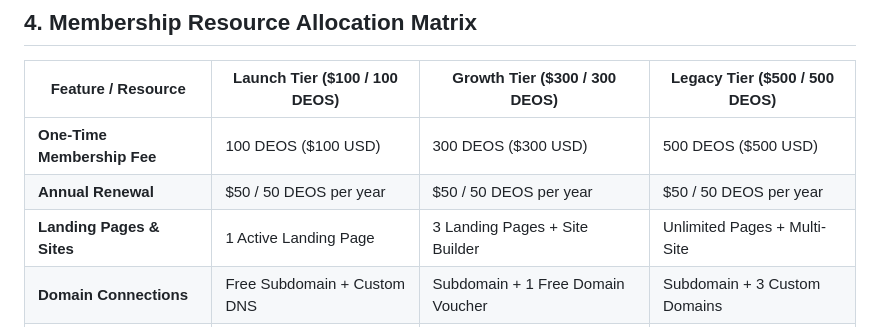
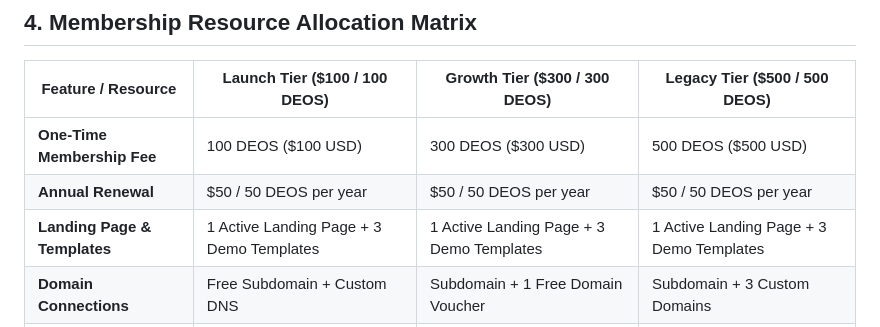
Before and after one commit to wajobusiness/DEOS, a Markdown page: DEOS_PRODUCT_AND_TECHNICAL_MASTER_GUIDE.md, the part around the change. Drawn GitHub-style.

```diff
--- a/DEOS_PRODUCT_AND_TECHNICAL_MASTER_GUIDE.md
+++ b/DEOS_PRODUCT_AND_TECHNICAL_MASTER_GUIDE.md
@@ -128,7 +128,7 @@ Instead of forcing new members to build complex, multi-page websites before laun
 |---|---|---|---|
 | **One-Time Membership Fee** | 100 DEOS ($100 USD) | 300 DEOS ($300 USD) | 500 DEOS ($500 USD) |
 | **Annual Renewal** | $50 / 50 DEOS per year | $50 / 50 DEOS per year | $50 / 50 DEOS per year |
-| **Landing Pages & Sites** | 1 Active Landing Page | 3 Landing Pages + Site Builder | Unlimited Pages + Multi-Site |
+| **Landing Page & Templates** | 1 Active Landing Page + 3 Demo Templates | 1 Active Landing Page + 3 Demo Templates | 1 Active Landing Page + 3 Demo Templates |
 | **Domain Connections** | Free Subdomain + Custom DNS | Subdomain + 1 Free Domain Voucher | Subdomain + 3 Custom Domains |
 | **CRM Contact Capacity** | Up to 500 Contacts | Up to 5,000 Contacts | Unlimited Contacts |
 | **CRM Deal Pipelines** | 1 Pipeline (5 Stages) | 3 Custom Pipelines | Unlimited Custom Pipelines |
```
Also changed, not shown: DEOS Product & Technical Architecture Bible/Book 1 - Executive Vision & Business Blueprint.md (+1 -1 lines), DEOS Product & Technical Architecture Bible/Book 6 - Website Platform.md (+19 -1 lines).
